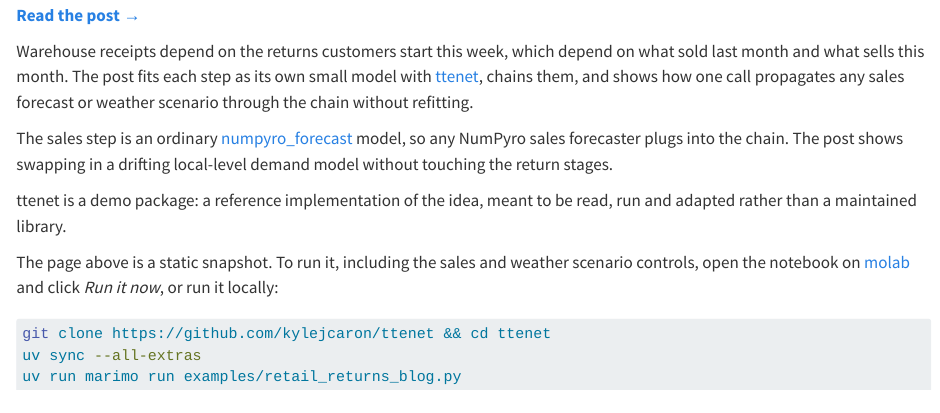
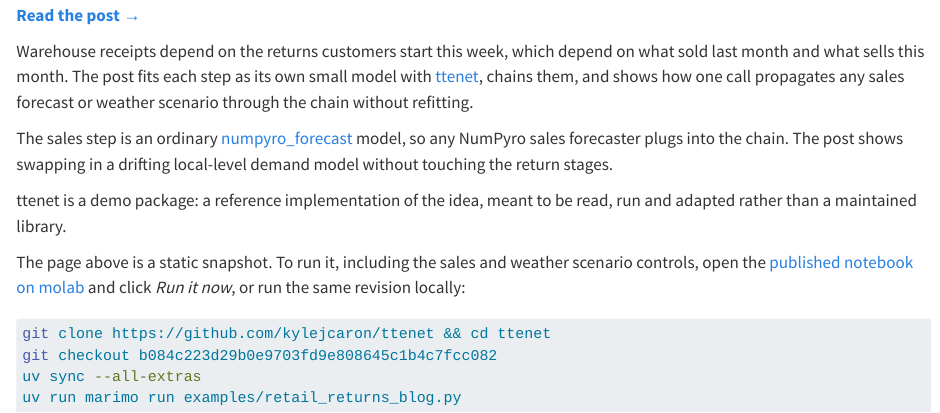
Before and after one commit to kylejcaron/kylejcaron.github.io, a Quarto document (posts/returns_forecasting/2026-09-29-returns-forecasting.qmd): the page in a window 1100 px wide, from 640 px down. Rendered offline with R 4.5, knitr and Pandoc in place of Quarto, with nearby package versions.

````diff
--- a/posts/returns_forecasting/2026-09-29-returns-forecasting.qmd
+++ b/posts/returns_forecasting/2026-09-29-returns-forecasting.qmd
@@ -2,7 +2,7 @@
 layout: post
 title: "Returns you haven't seen yet: forecasting returns as a chain of forecasts"
 date: "2026-09-29"
-date-modified: "2026-09-30"
+date-modified: "2026-10-01"
 description: "Sales feed return initiations, which feed warehouse receipts. Fit the chain once, then push any sales forecast through it, uncertainty and all. The sales step is a numpyro_forecast model, so any NumPyro sales forecaster plugs in."
 image: "./preview_image.png"
 categories:
@@ -30,10 +30,11 @@
 
 ttenet is a demo package: a reference implementation of the idea, meant to be read, run and adapted rather than a maintained library.
 
-The page above is a static snapshot. To run it, including the sales and weather scenario controls, open the notebook on [molab](https://molab.marimo.io/github/kylejcaron/ttenet/blob/main/examples/retail_returns_blog.py) and click *Run it now*, or run it locally:
+The page above is a static snapshot. To run it, including the sales and weather scenario controls, open the [published notebook on molab](https://molab.marimo.io/github/kylejcaron/ttenet/blob/b084c223d29b0e9703fd9e808645c1b4c7fcc082/examples/retail_returns_blog.py) and click *Run it now*, or run the same revision locally:
 
 ```bash
 git clone https://github.com/kylejcaron/ttenet && cd ttenet
+git checkout b084c223d29b0e9703fd9e808645c1b4c7fcc082
 uv sync --all-extras
 uv run marimo run examples/retail_returns_blog.py
 ```
````
Also changed, not shown: posts/returns_forecasting/returns-forecasting.html.
